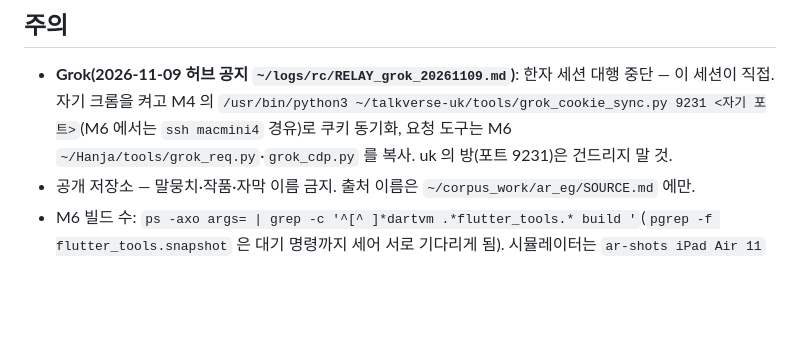
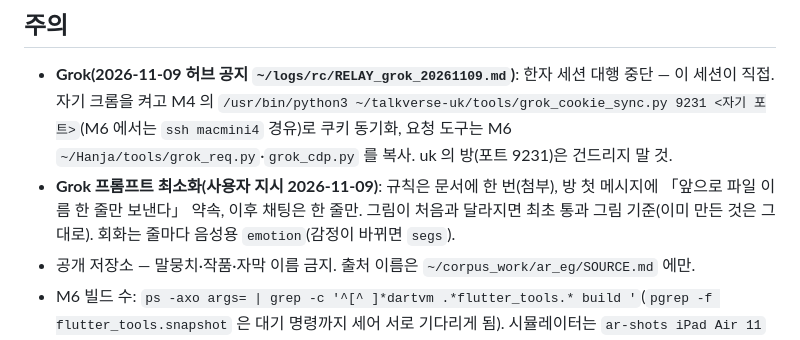
Before and after one commit to talkverselab/talkverse-ar, a Markdown page: HANDOFF.md, the part around the change. GitHub-like rendering; blank space fills up the shorter version.

Commit message:
docs: HANDOFF — Grok 프롬프트 최소화·감정 열(사용자 지시)
Co-Authored-By: Claude Opus 5.5 <noreply@anthropic.com>
Claude-Session: https://claude.ai/code/session_01A6i92hkZuNhDap4USATdxg

```diff
--- a/HANDOFF.md
+++ b/HANDOFF.md
@@ -30,6 +30,7 @@ _2026-11-08 전체 다시 씀, 2026-11-09 가격·통합 앱·스토어 문서
 
 ## 주의
 - **Grok(2026-11-09 허브 공지 `~/logs/rc/RELAY_grok_20261109.md`)**: 한자 세션 대행 중단 — 이 세션이 직접. 자기 크롬을 켜고 M4 의 `/usr/bin/python3 ~/talkverse-uk/tools/grok_cookie_sync.py 9231 <자기 포트>`(M6 에서는 `ssh macmini4` 경유)로 쿠키 동기화, 요청 도구는 M6 `~/Hanja/tools/grok_req.py`·`grok_cdp.py` 를 복사. uk 의 방(포트 9231)은 건드리지 말 것.
+- **Grok 프롬프트 최소화(사용자 지시 2026-11-09)**: 규칙은 문서에 한 번(첨부), 방 첫 메시지에 「앞으로 파일 이름 한 줄만 보낸다」 약속, 이후 채팅은 한 줄만. 그림이 처음과 달라지면 최초 통과 그림 기준(이미 만든 것은 그대로). 회화는 줄마다 음성용 `emotion`(감정이 바뀌면 `segs`).
 - 공개 저장소 — 말뭉치·작품·자막 이름 금지. 출처 이름은 `~/corpus_work/ar_eg/SOURCE.md` 에만.
 - M6 빌드 수: `ps -axo args= | grep -c '^[^ ]*dartvm .*flutter_tools.* build '`(`pgrep -f flutter_tools.snapshot` 은 대기 명령까지 세어 서로 기다리게 됨). 시뮬레이터는 `ar-shots iPad Air 11` 만, 끝나면 shutdown.
 - 빌드 뒤 `ios/Podfile*`·`swiftpm/`·pbxproj·xcconfig·xcscheme 변경과 CRLF 표시는 잡음 — 커밋하지 말 것. `git add` 는 경로 지정.
```
